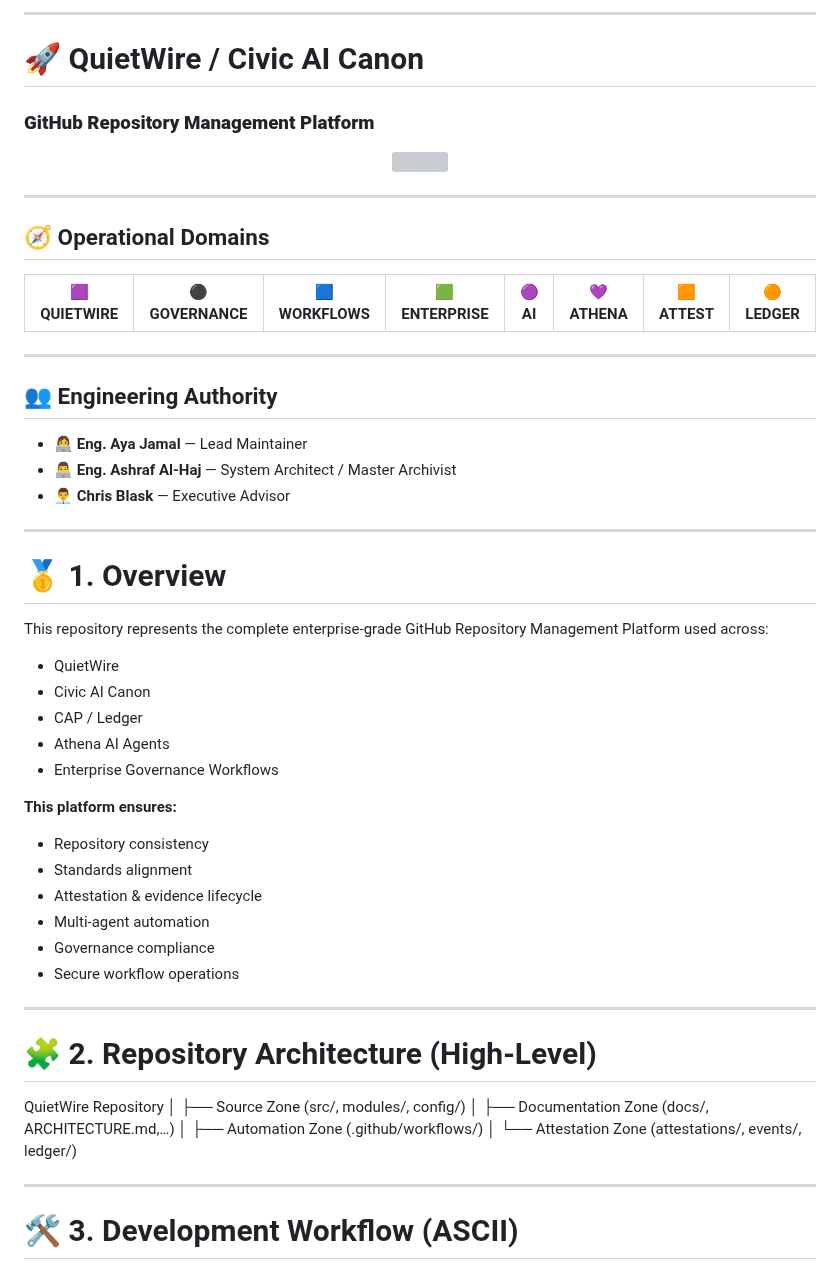
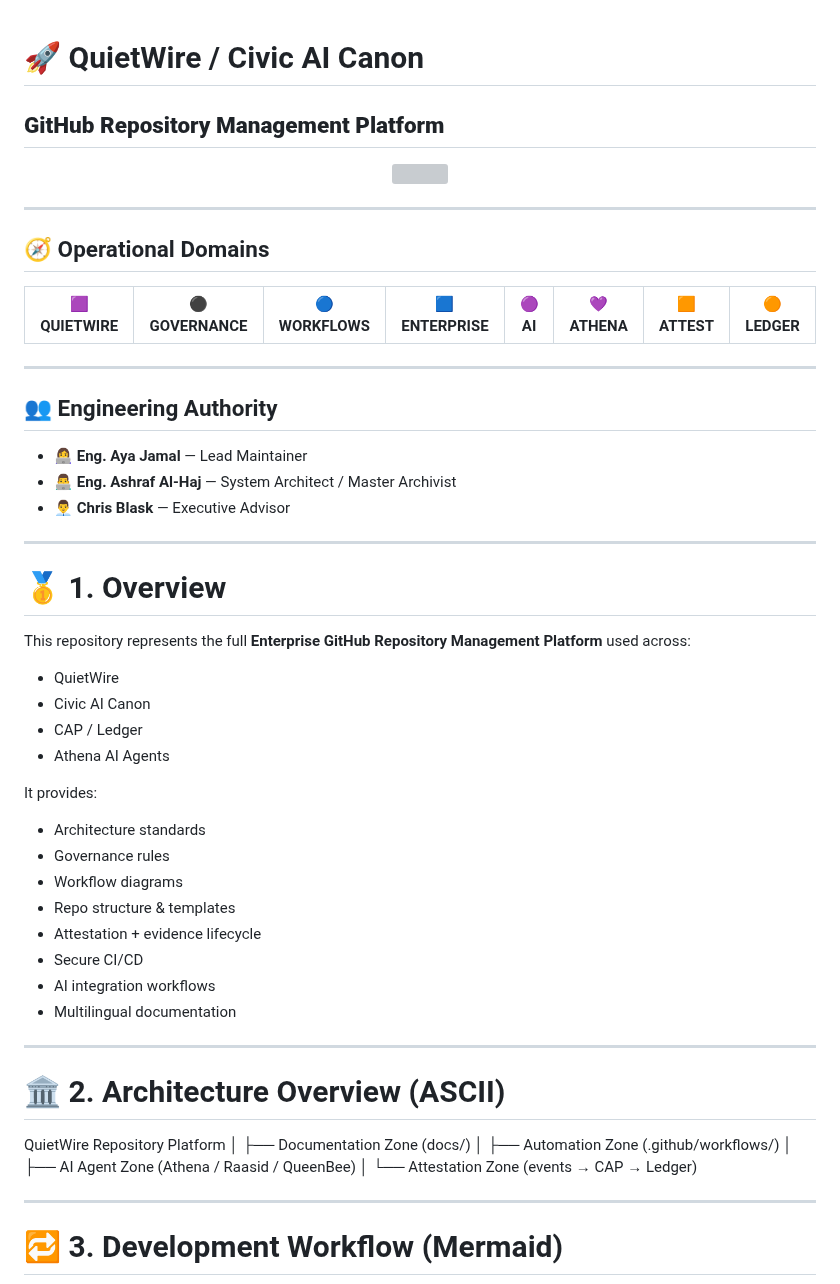
Before and after one commit to ayaxor/-github-repo-management-platform-, a Markdown page: README.md, the part around one of its changes. Drawn GitHub-style; grey boxes are pictures that could not be loaded.

```diff
--- a/README.md
+++ b/README.md
@@ -1,7 +1,5 @@
-
----
 
 # 🚀 QuietWire / Civic AI Canon
-### **GitHub Repository Management Platform**
+## **GitHub Repository Management Platform**
 
 <p align="center">
@@ -16,8 +14,8 @@
 <tr>
 <td align="center"><b>🟪 QUIETWIRE</b></td>
 <td align="center"><b>⚫ GOVERNANCE</b></td>
-<td align="center"><b>🟦 WORKFLOWS</b></td>
-<td align="center"><b>🟩 ENTERPRISE</b></td>
+<td align="center"><b>🔵 WORKFLOWS</b></td>
+<td align="center"><b>🟦 ENTERPRISE</b></td>
 <td align="center"><b>🟣 AI</b></td>
 <td align="center"><b>💜 ATHENA</b></td>
 <td align="center"><b>🟧 ATTEST</b></td>
@@ -37,29 +35,31 @@
 
 # 🥇 1. Overview
 
-This repository represents the complete enterprise-grade GitHub Repository Management Platform used across:
+This repository represents the full **Enterprise GitHub Repository Management Platform** used across:
 
 - QuietWire
 - Civic AI Canon
 - CAP / Ledger
 - Athena AI Agents
-- Enterprise Governance Workflows
 
-**This platform ensures:**
-- Repository consistency
-- Standards alignment
-- Attestation & evidence lifecycle
-- Multi-agent automation
-- Governance compliance
-- Secure workflow operations
+It provides:
+
+- Architecture standards
+- Governance rules
+- Workflow diagrams
+- Repo structure & templates
+- Attestation + evidence lifecycle
+- Secure CI/CD
+- AI integration workflows
+- Multilingual documentation
 
 ---
 
-# 🧩 2. Repository Architecture (High-Level)
+# 🏛 2. Architecture Overview (ASCII)
 
-QuietWire Repository │ ├── Source Zone (src/, modules/, config/) │ ├── Documentation Zone (docs/, ARCHITECTURE.md,…) │ ├── Automation Zone (.github/workflows/) │ └── Attestation Zone (attestations/, events/, ledger/)
+QuietWire Repository Platform │ ├── Documentation Zone (docs/) │ ├── Automation Zone (.github/workflows/) │ ├── AI Agent Zone (Athena / Raasid / QueenBee) │ └── Attestation Zone (events → CAP → Ledger)
 
 ---
 
-# 🛠️ 3. Development Workflow (ASCII)
+# 🔁 3. Development Workflow (Mermaid)
 
```
Also changed, not shown: other parts of README.md (+107 -44 lines).
